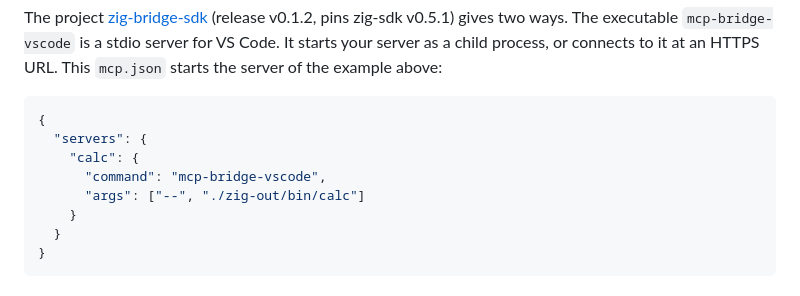
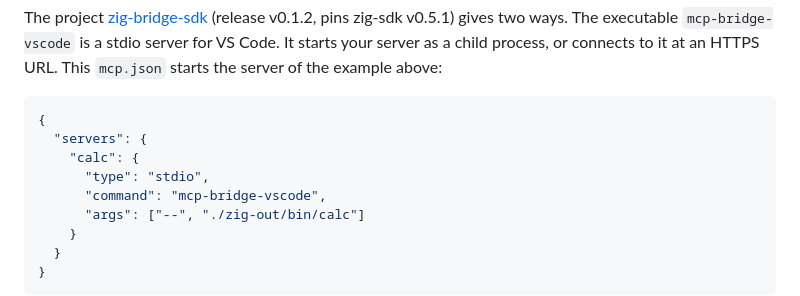
Before and after one commit to ChristianPresley/zig-sdk, a Markdown page: README.md, the part around the change. GitHub-like rendering.

Commit message:
docs(readme): name the stdio type in the mcp.json example
README.md: add "type": "stdio" to the server entry of the VS Code example, as the bridge examples have it

```diff
--- a/README.md
+++ b/README.md
@@ -76,6 +76,7 @@ The project [zig-bridge-sdk](https://github.com/ChristianPresley/zig-bridge-sdk)
 {
   "servers": {
     "calc": {
+      "type": "stdio",
       "command": "mcp-bridge-vscode",
       "args": ["--", "./zig-out/bin/calc"]
     }
```
